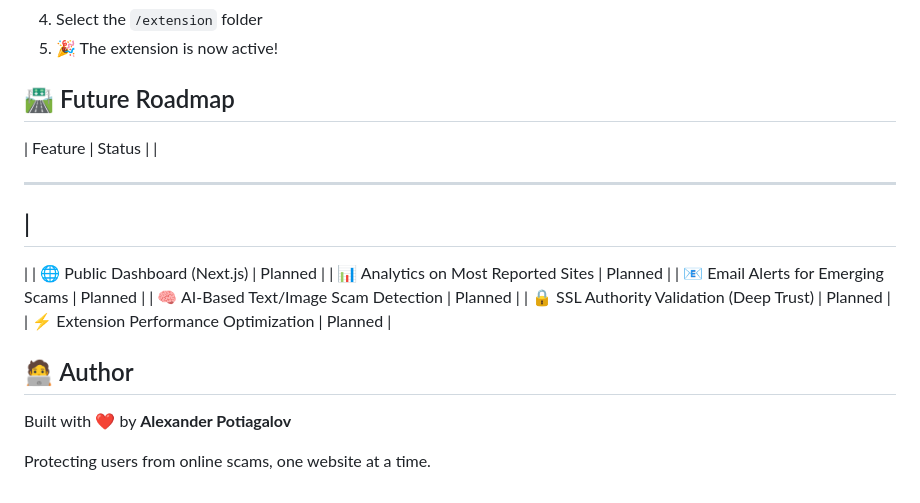
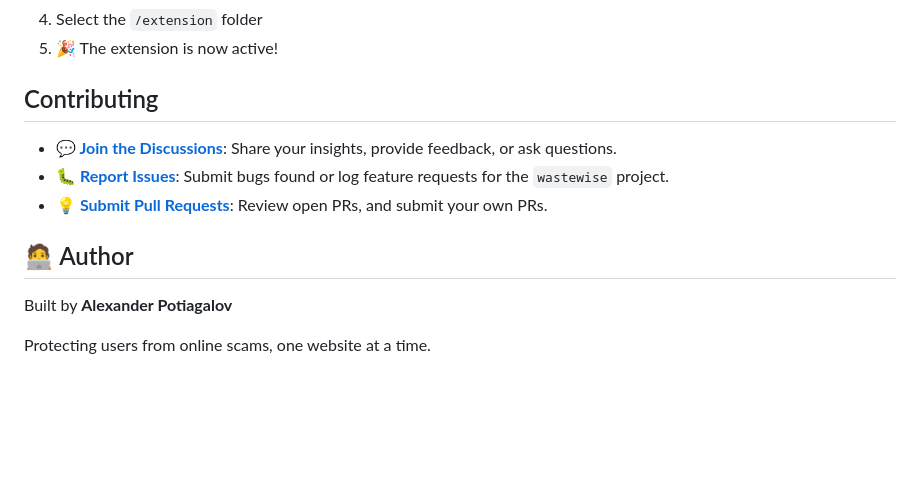
Before and after one commit to AlexanderPotiagalov/Clean-the-Web-Extension, a Markdown page: README.md, the part around the change printed below. Rendered like a GitHub page; blank space fills up the shorter version.

Commit message:
Finalizing README.md file with small adjustments for better visuals

```diff
--- a/README.md
+++ b/README.md
@@ -187,53 +187,14 @@ http://localhost:5000
 4. Select the `/extension` folder
 5. 🎉 The extension is now active!
 
-## 🛣️ Future Roadmap
+## Contributing
 
-|
-Feature
-|
-Status
-|
-|
-
----
-
-## |
-
-|
-|
-🌐 Public Dashboard (Next.js)
-|
-Planned
-|
-|
-📊 Analytics on Most Reported Sites
-|
-Planned
-|
-|
-📧 Email Alerts for Emerging Scams
-|
-Planned
-|
-|
-🧠 AI-Based Text/Image Scam Detection
-|
-Planned
-|
-|
-🔒 SSL Authority Validation (Deep Trust)
-|
-Planned
-|
-|
-⚡ Extension Performance Optimization
-|
-Planned
-|
+- **💬 [Join the Discussions](https://github.com/AlexanderPotiagalov/Clean-the-Web-Extension/discussions)**: Share your insights, provide feedback, or ask questions.
+- **🐛 [Report Issues](https://github.com/AlexanderPotiagalov/Clean-the-Web-Extension/issues)**: Submit bugs found or log feature requests for the `wastewise` project.
+- **💡 [Submit Pull Requests](https://github.com/AlexanderPotiagalov/Clean-the-Web-Extension/blob/main/CONTRIBUTING.md)**: Review open PRs, and submit your own PRs.
 
 ## 🧑‍💻 Author
 
-Built with ❤️ by **Alexander Potiagalov**
+Built by **Alexander Potiagalov**
 
 Protecting users from online scams, one website at a time.
```
Also changed, not shown: other parts of README.md (+6 -6 lines).
